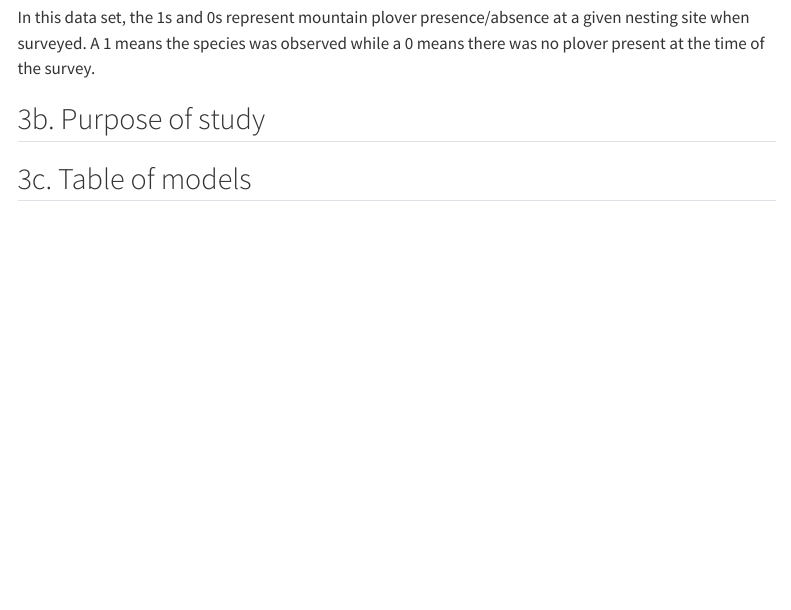
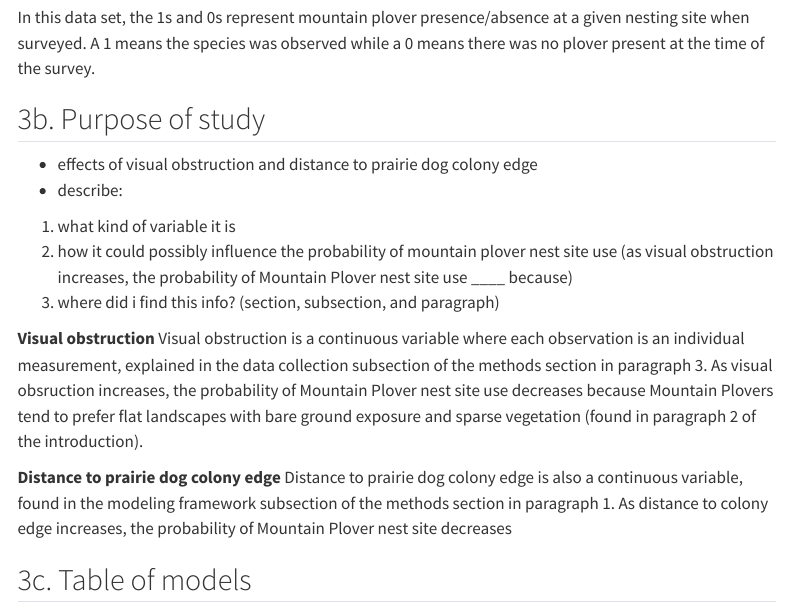
Before and after one commit to valeriafierros/ENVS-193DS_winter-2026_final, a Quarto document (code/envs193ds-final.qmd): the page in a window 1100 px wide, from 3040 px down. Rendered offline with R 4.5, knitr and Pandoc in place of Quarto, with nearby package versions; some code elsewhere in the file could not run offline; menus at the side of the page are left out; column names are cleaned by a stand-in for the janitor package.

Commit message:
problem 3b - purpose of study

```diff
--- a/code/envs193ds-final.qmd
+++ b/code/envs193ds-final.qmd
@@ -118,6 +118,17 @@ Isla vista has the most variable mean kelp fronds per year; its line shows the l
 In this data set, the 1s and 0s represent mountain plover presence/absence at a given nesting site when surveyed. A 1 means the species was observed while a 0 means there was no plover present at the time of the survey.
 
 ## 3b. Purpose of study
+- effects of visual obstruction and distance to prairie dog colony edge
+- describe:
+1. what kind of variable it is
+2. how it could possibly influence the probability of mountain plover nest site use (as visual obstruction increases, the probability of Mountain Plover nest site use ____ because)
+3. where did i find this info? (section, subsection, and paragraph)
+
+**Visual obstruction**
+Visual obstruction is a continuous variable where each observation is an individual measurement, explained in the data collection subsection of the methods section in paragraph 3. As visual obsruction increases, the probability of Mountain Plover nest site use decreases because Mountain Plovers tend to prefer flat landscapes with bare ground exposure and sparse vegetation (found in paragraph 2 of the introduction).
+
+**Distance to prairie dog colony edge**
+Distance to prairie dog colony edge is also a continuous variable, found in the modeling framework subsection of the methods section in paragraph 1. As distance to colony edge increases, the probability of Mountain Plover nest site decreases
 
 ## 3c. Table of models
 
```
